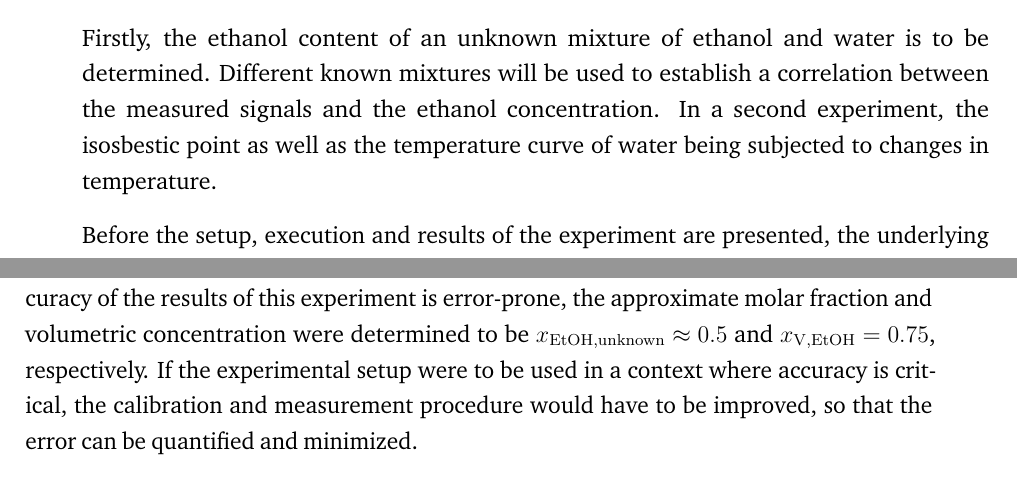
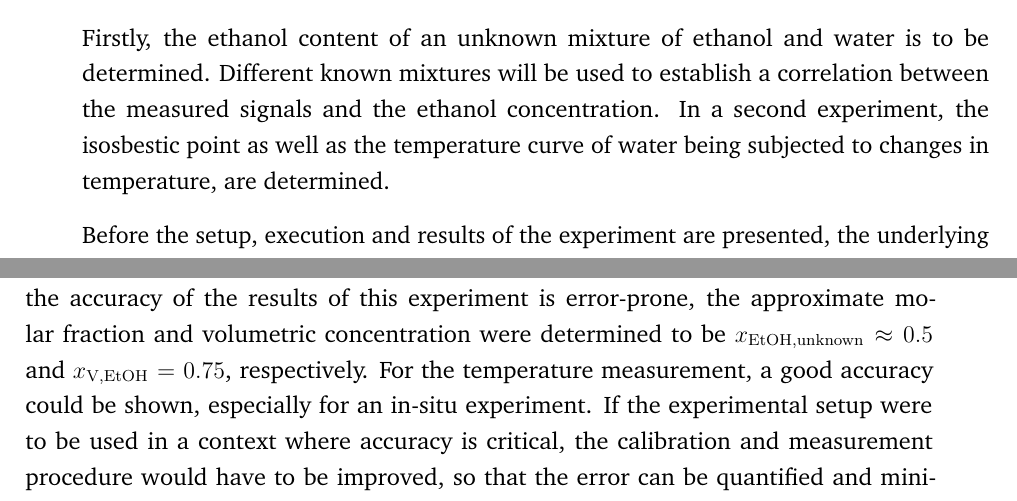
Before and after one commit to maxikoehler/ODPI_Lab_Raman, a LaTeX document (main.tex, which reads content/01kapitel.tex, content/03kapitel.tex): two parts of pages 5 and 26 of 27, joined at a grey line, cut so that both start at the same text. Compiled offline with pdfLaTeX.

Commit message:
2024-02-06 13:19 Abgabeversion 1

```diff
--- a/content/01kapitel.tex
+++ b/content/01kapitel.tex
@@ -5,6 +5,6 @@
 
 Raman spectroscopy is a versatile analytical technique for the non-destructive characterization of molecules based on inelastic light scattering. Two experiments will be performed to demonstrate the capabilities of Raman spectroscopy.
 
-Firstly, the ethanol content of an unknown mixture of ethanol and water is to be determined. Different known mixtures will be used to establish a correlation between the measured signals and the ethanol concentration. In a second experiment, the isosbestic point as well as the temperature curve of water being subjected to changes in temperature.
+Firstly, the ethanol content of an unknown mixture of ethanol and water is to be determined. Different known mixtures will be used to establish a correlation between the measured signals and the ethanol concentration. In a second experiment, the isosbestic point as well as the temperature curve of water being subjected to changes in temperature, are determined.
 
 Before the setup, execution and results of the experiment are presented, the underlying physical principles of Raman spectroscopy are explained briefly. The assignment, description of the equipment and procedure and further details about the Lab Course are described in the given handbook \autocite{brauerApplicationRamanSpectroscopy2022}.
--- a/content/03kapitel.tex
+++ b/content/03kapitel.tex
@@ -3,4 +3,4 @@
 \chapter{Summary}
 \label{chap:summary}
 
-The experiment successfully demonstrated the working principles of Raman spectroscopy and how it can be utilized to measure concentrations and temperature. Although the accuracy of the results of this experiment is error-prone, the approximate molar fraction and volumetric concentration were determined to be $x_\mathrm{EtOH,unknown} \approx 0.5$ and $x_\mathrm{V,EtOH}=0.75$, respectively. If the experimental setup were to be used in a context where accuracy is critical, the calibration and measurement procedure would have to be improved, so that the error can be quantified and minimized.
+The experiment successfully demonstrated the working principles of Raman spectroscopy and how it can be utilized to measure concentrations and temperature. Although the accuracy of the results of this experiment is error-prone, the approximate molar fraction and volumetric concentration were determined to be $x_\mathrm{EtOH,unknown} \approx 0.5$ and $x_\mathrm{V,EtOH}=0.75$, respectively. For the temperature measurement, a good accuracy could be shown, especially for an in-situ experiment. If the experimental setup were to be used in a context where accuracy is critical, the calibration and measurement procedure would have to be improved, so that the error can be quantified and minimized.
```
Also changed, not shown: content/02kapitel.tex (+1 -1 lines), PDF/main.pdf, 4 other files.
